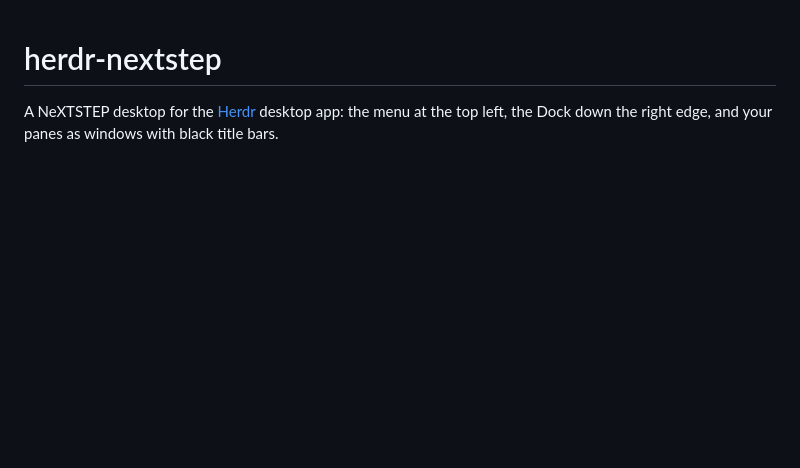
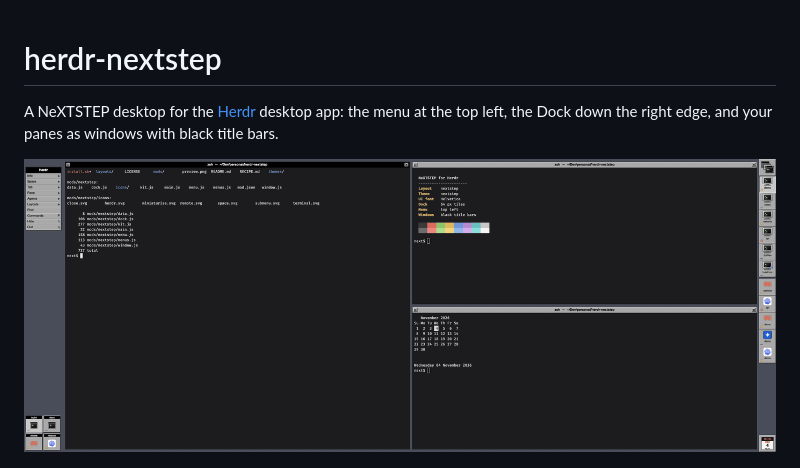
Before and after one commit to cunderw/herdr-nextstep, a Markdown page: README.md, the part around the change. Rendered like a GitHub page; pictures changed too: demo.gif (added); blank space fills up the shorter version.

Commit message:
Add a demo GIF to the README

```diff
--- a/README.md
+++ b/README.md
@@ -1,6 +1,8 @@
 # herdr-nextstep
 
 A NeXTSTEP desktop for the [Herdr](https://herdr.dev) desktop app: the menu at the top left, the Dock down the right edge, and your panes as windows with black title bars.
+
+![NeXTSTEP in Herdr, in motion](demo.gif)
 
 ![NeXTSTEP in Herdr](preview.png)
 
```
